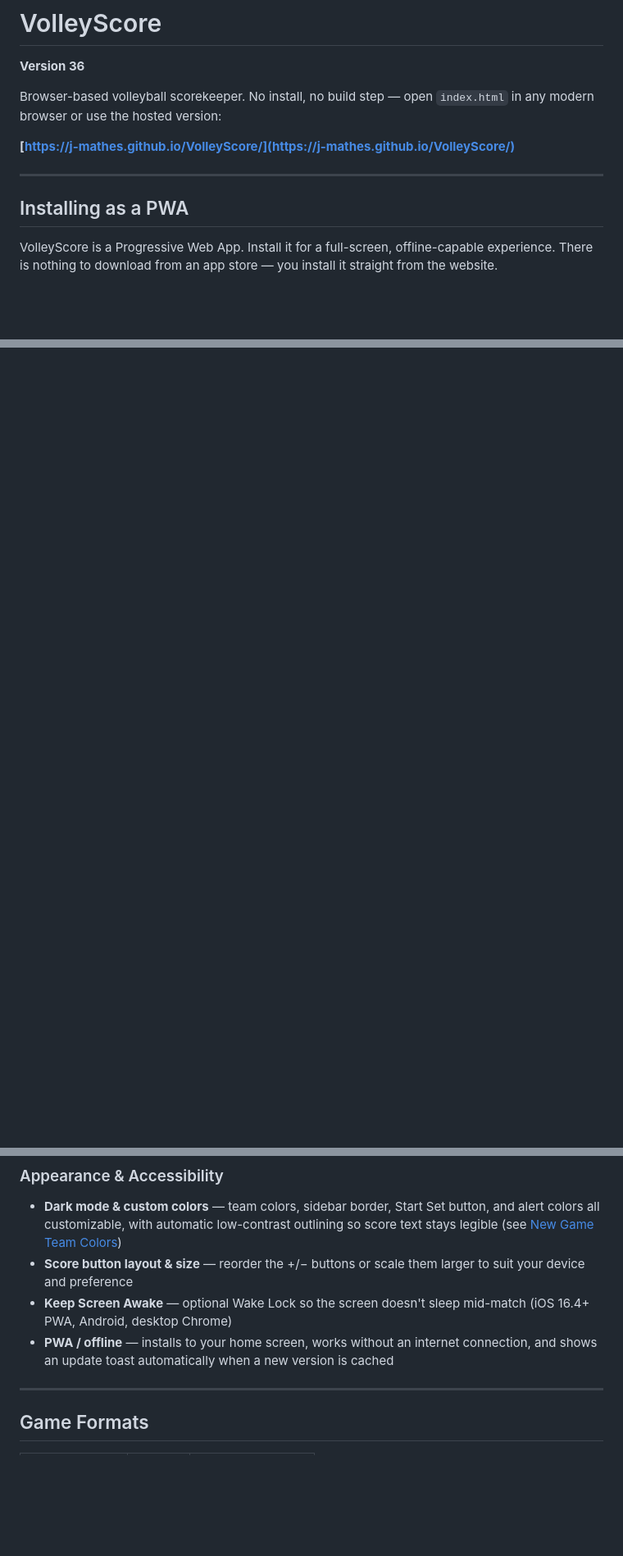
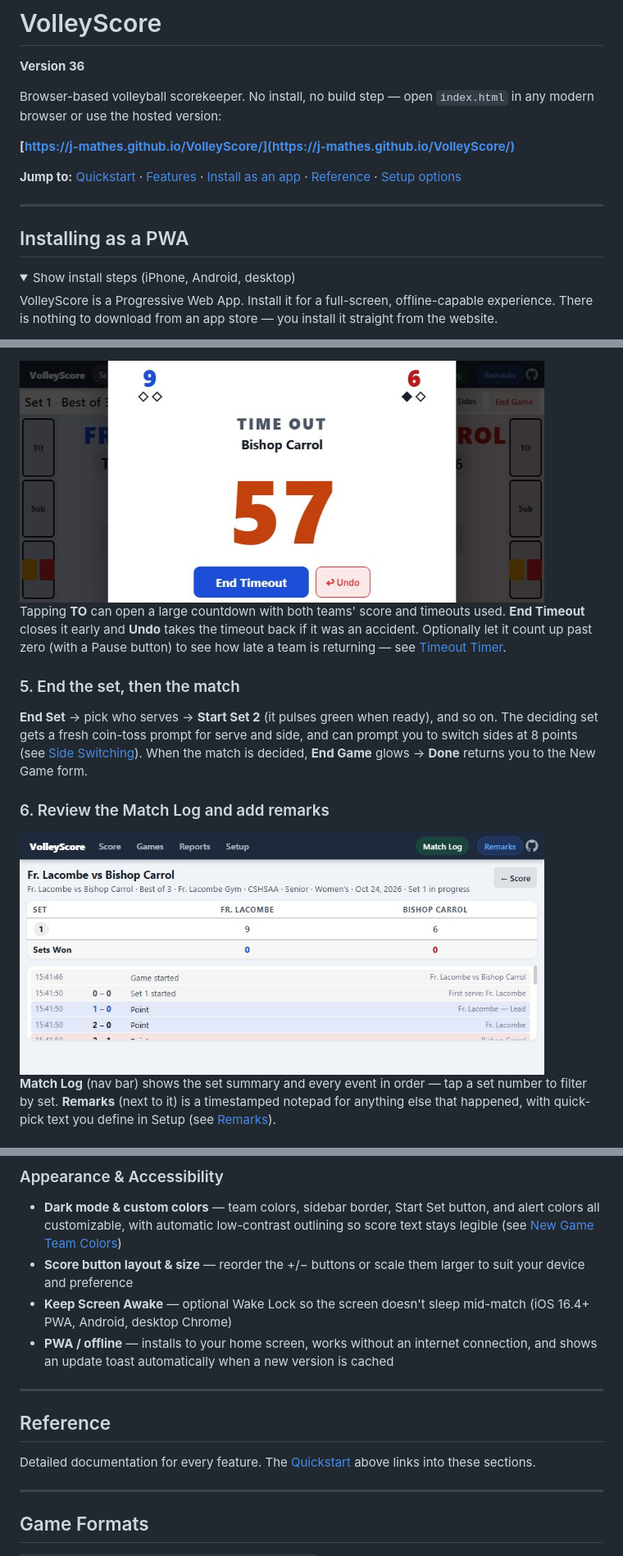
Before and after one commit to j-mathes/VolleyScore, a Markdown page: README.md, 3 parts joined by grey strips. Shown: that part at 82% size. GitHub-like rendering; pictures changed too: images/03-timeout-timer.jpg (added), images/04-match-log.jpg (added); folded sections open; blank space fills up the shorter version.

```diff
--- a/README.md
+++ b/README.md
@@ -6,9 +6,14 @@ Browser-based volleyball scorekeeper. No install, no build step — open `index.
 
 **[https://j-mathes.github.io/VolleyScore/](https://j-mathes.github.io/VolleyScore/)**
 
+**Jump to:** [Quickstart](#quickstart) · [Features](#features) · [Install as an app](#installing-as-a-pwa) · [Reference](#reference) · [Setup options](#setup)
+
 ---
 
 ## Installing as a PWA
+
+<details>
+<summary>Show install steps (iPhone, Android, desktop)</summary>
 
 VolleyScore is a Progressive Web App. Install it for a full-screen, offline-capable experience. There is nothing to download from an app store — you install it straight from the website.
 
@@ -45,0 +75,14 @@ Wait for the page to finish loading. The install options only appear once you ar
+<img src="images/03-timeout-timer.jpg" alt="The timeout countdown popup" width="640">
+
+Tapping **TO** can open a large countdown with both teams' score and timeouts used. **End Timeout** closes it early and **Undo** takes the timeout back if it was an accident. Optionally let it count up past zero (with a Pause button) to see how late a team is returning — see [Timeout Timer](#timeout-timer).
+
+### 5. End the set, then the match
+
+**End Set** → pick who serves → **Start Set 2** (it pulses green when ready), and so on. The deciding set gets a fresh coin-toss prompt for serve and side, and can prompt you to switch sides at 8 points (see [Side Switching](#side-switching)). When the match is decided, **End Game** glows → **Done** returns you to the New Game form.
+
+### 6. Review the Match Log and add remarks
+
+<img src="images/04-match-log.jpg" alt="The Match Log" width="640">
+
+**Match Log** (nav bar) shows the set summary and every event in order — tap a set number to filter by set. **Remarks** (next to it) is a timestamped notepad for anything else that happened, with quick-pick text you define in Setup (see [Remarks](#remarks)).
+
@@ -88,6 +146,12 @@ Wait for the page to finish loading. The install options only appear once you ar
 - **Score button layout & size** — reorder the +/&minus; buttons or scale them larger to suit your device and preference
 - **Keep Screen Awake** — optional Wake Lock so the screen doesn't sleep mid-match (iOS 16.4+ PWA, Android, desktop Chrome)
 - **PWA / offline** — installs to your home screen, works without an internet connection, and shows an update toast automatically when a new version is cached
+
+---
+
+## Reference
+
+Detailed documentation for every feature. The [Quickstart](#quickstart) above links into these sections.
 
 ---
 
```
Also changed, not shown: other parts of README.md (+47 -8 lines), images/01-new-game.jpg (added), images/02-scoreboard.jpg (added), images/05-games-list.jpg (added), images/06-game-report.jpg (added), 1 other file.
